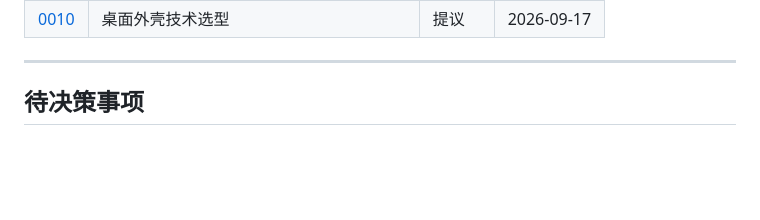
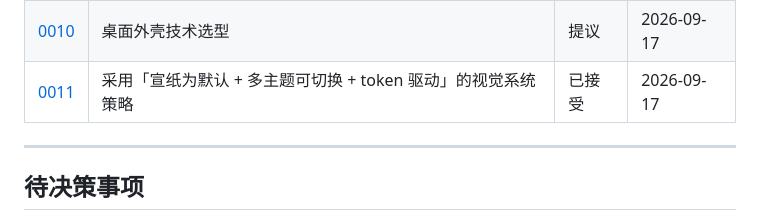
Before and after one commit to YJLZSL/DeskBase, a Markdown page: docs/adr/README.md, the part around the change. Rendered like a GitHub page; blank space fills up the shorter version.

```diff
--- a/docs/adr/README.md
+++ b/docs/adr/README.md
@@ -111,6 +111,7 @@ ADR（Architecture Decision Record）是一份**简短的、不可变的历史
 | [0008](0008-portable-first-user-level-install.md) | 便携版优先，安装版采用用户级安装 | 已接受 | 2026-09-17 |
 | [0009](0009-dual-ui-mode.md) | 采用简洁 / 高级双界面模式 | 已接受 | 2026-09-17 |
 | [0010](0010-desktop-shell-selection-pending.md) | 桌面外壳技术选型 | 提议 | 2026-09-17 |
+| [0011](0011-visual-system-and-theme-strategy.md) | 采用「宣纸为默认 + 多主题可切换 + token 驱动」的视觉系统策略 | 已接受 | 2026-09-17 |
 
 ---
 
```
Also changed, not shown: docs/README.md (+4 -0 lines), docs/adr/0011-visual-system-and-theme-strategy.md (+2 -2 lines).
